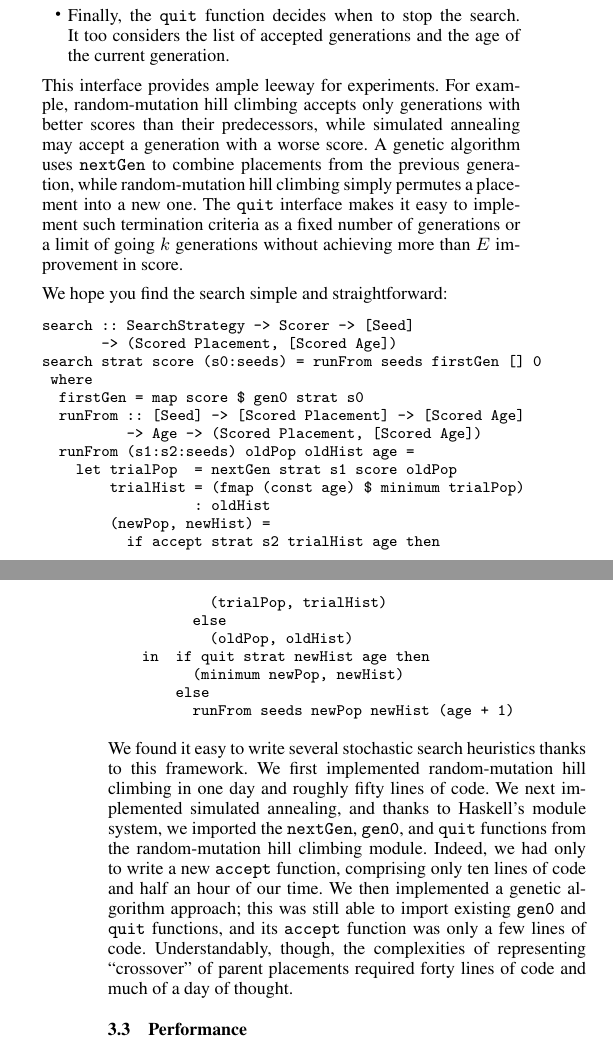
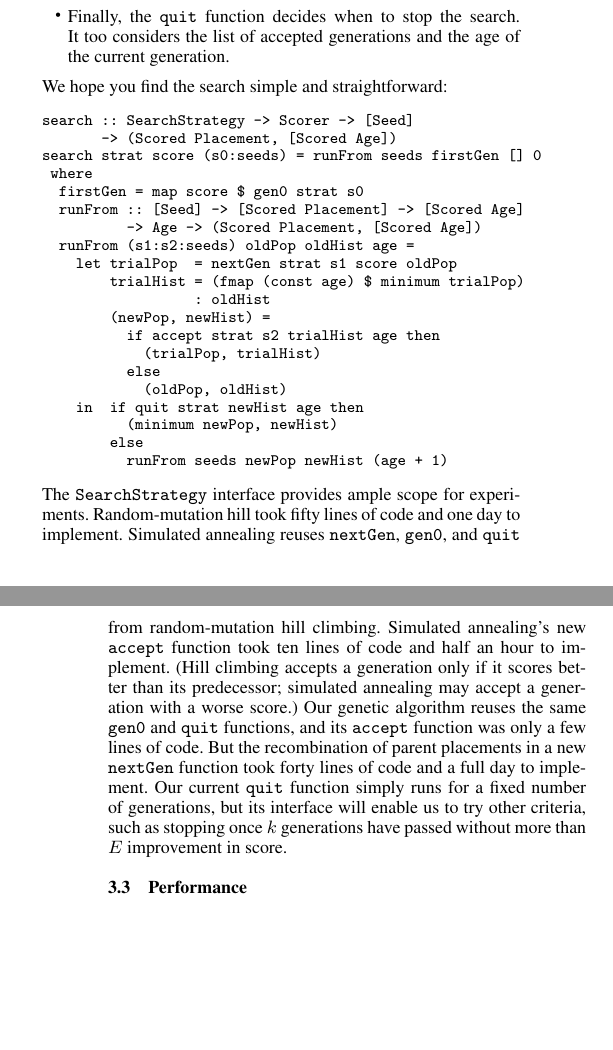
Before and after one commit to ndaniels/MRFy-ICFP, a LaTeX paper (mrfy_experience_report.tex): two parts of the columns of pages 4 and 5 of 7, joined at a grey line, cut so that both start at the same text, the shorter picture padded with empty space. Compiled offline with pdfLaTeX; a missing font is replaced by an installed copy or a similar font.

Commit message:
finished an editing pass over section 3.2

```diff
--- a/mrfy_experience_report.tex
+++ b/mrfy_experience_report.tex
@@ -776,39 +776,36 @@ Finally, the \texttt{quit} function decides when to stop the search.
 It~too considers the list of accepted generations and the age of the current
 generation.
 \end{itemize}
-This interface provides ample leeway for experiments.
-For~example, random-mutation hill climbing accepts only generations
-with better scores than their predecessors,
-while simulated annealing may accept a generation with a worse score.
-A~genetic algorithm uses \texttt{nextGen} to
-combine placements from the previous generation, while
-random-mutation
-hill climbing simply permutes a placement into a new one.
-The \texttt{quit} interface makes it easy
-to implement such termination criteria as a fixed number of generations
-or a limit of going $k$~generations without achieving more than $E$
-improvement in score.
-
-\seclabel{search}
-
+\seclabel{search}%
 We hope you find the search simple and straightforward:
 \smallfuzzverbatiminput{11pt}{search}
 
+The \texttt{SearchStrategy} interface provides ample scope for
+experiments.
+Random-mutation hill took fifty lines of code and one~day to
+implement.
+Simulated annealing reuses
+ \texttt{nextGen}, \texttt{gen0}, and \texttt{quit}
+from random-mutation hill climbing.
+Simulated annealing's  new \texttt{accept} function took ten
+lines of code and half an hour to implement.
+(Hill climbing accepts a generation only if it scores better than its
+predecessor;
+simulated annealing may accept a generation with a worse score.)
+Our genetic algorithm reuses the same
+\texttt{gen0} and \texttt{quit} functions, and its \texttt{accept}
+function was only a few lines of code.
+But~the recombination of parent
+placements in a new \texttt{nextGen} function took forty lines of code
+and a full day to implement.
+Our~current \texttt{quit} function simply runs for a fixed number of
+generations, but its interface will enable us to try other criteria,
+such as stopping once $k$~generations have passed without more than $E$
+improvement in score.
 
-We found it easy to write several stochastic search heuristics thanks to
-this framework.
-We first implemented random-mutation hill climbing in one day and roughly
-fifty lines of code.
-We next implemented simulated annealing, and thanks to Haskell's module system,
-we imported the \texttt{nextGen}, \texttt{gen0}, and \texttt{quit} functions
-from the random-mutation hill climbing module.
-Indeed, we had only to write a new \texttt{accept} function, comprising only ten
-lines of code and half an hour of our time.
-We then implemented a genetic algorithm approach; this was still able to import
-existing \texttt{gen0} and \texttt{quit} functions, and its \texttt{accept}
-function was only a few lines of code.
-Understandably, though, the complexities of representing ``crossover'' of parent
-placements required forty lines of code and much of a day of thought.
+
+
+
 
 \subsection{Performance}
 
```
